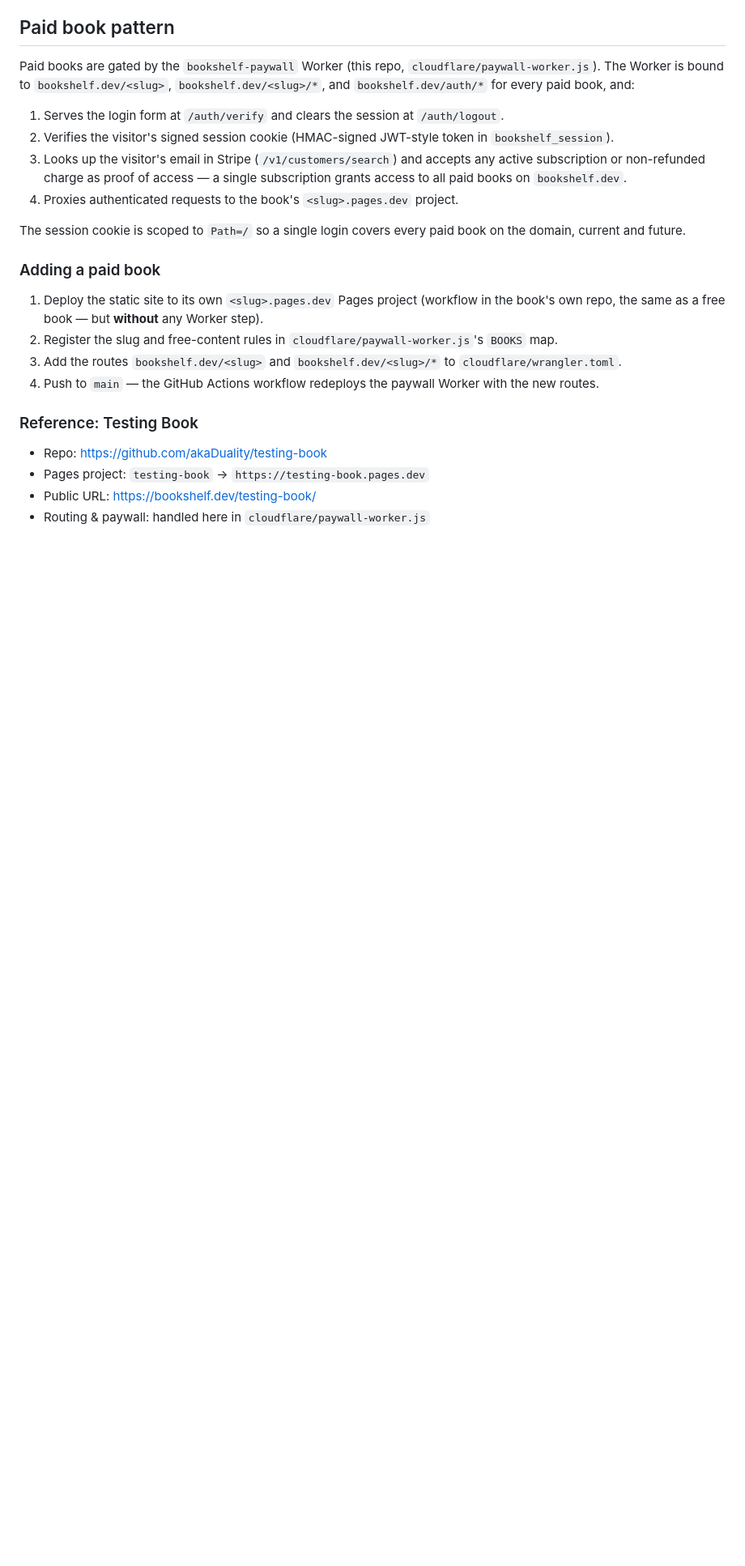
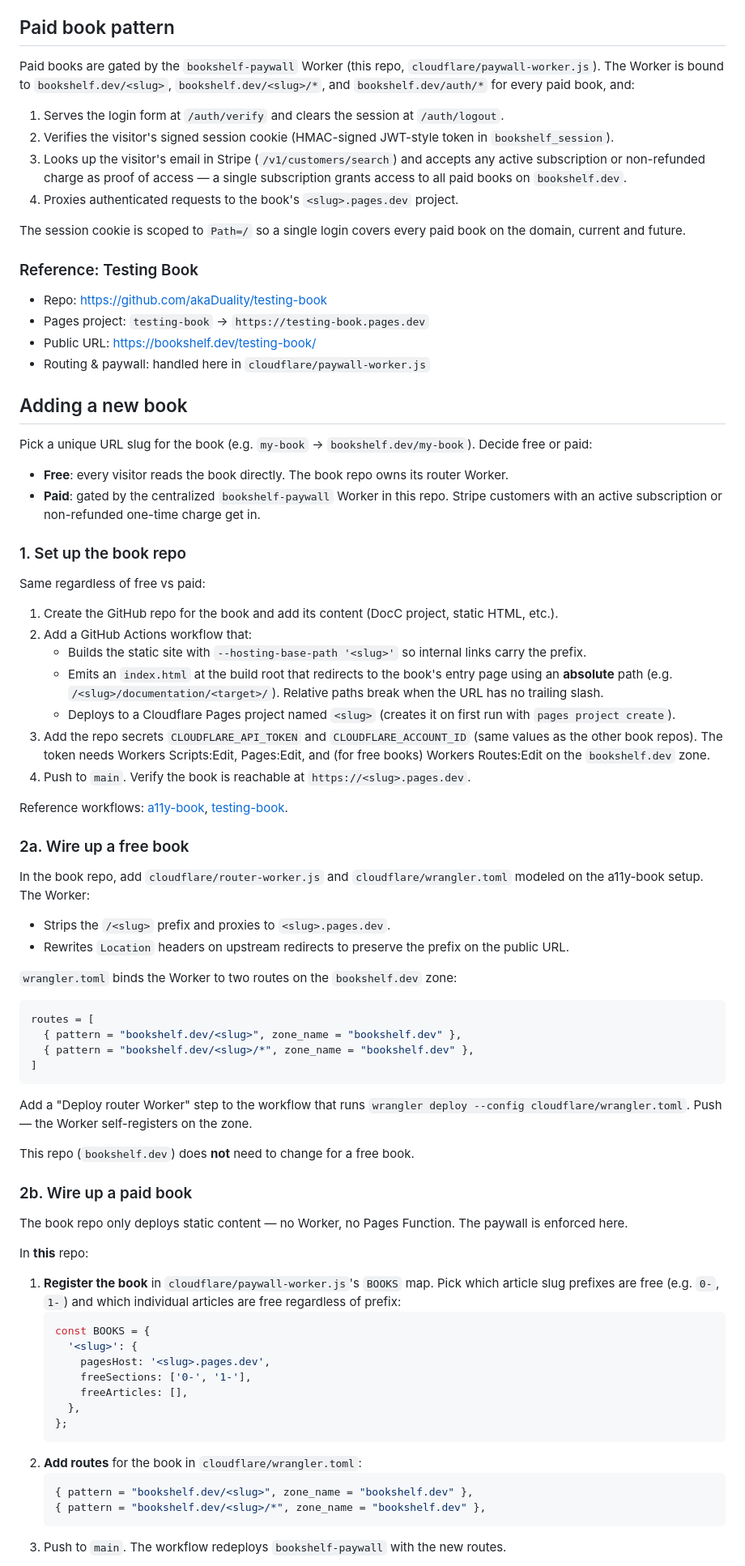
Before and after one commit to akaDuality/bookshelf.dev, a Markdown page: README.md, the part around one of its changes. Shown at 81% size. Rendered like a GitHub page; blank space fills up the shorter version.

````diff
--- a/README.md
+++ b/README.md
@@ -42,16 +42,73 @@ Paid books are gated by the `bookshelf-paywall` Worker (this repo, `cloudflare/p
 
 The session cookie is scoped to `Path=/` so a single login covers every paid book on the domain, current and future.
 
-### Adding a paid book
-
-1. Deploy the static site to its own `<slug>.pages.dev` Pages project (workflow in the book's own repo, the same as a free book — but **without** any Worker step).
-2. Register the slug and free-content rules in `cloudflare/paywall-worker.js`'s `BOOKS` map.
-3. Add the routes `bookshelf.dev/<slug>` and `bookshelf.dev/<slug>/*` to `cloudflare/wrangler.toml`.
-4. Push to `main` — the GitHub Actions workflow redeploys the paywall Worker with the new routes.
-
 ### Reference: Testing Book
 
 - Repo: <https://github.com/akaDuality/testing-book>
 - Pages project: `testing-book` → `https://testing-book.pages.dev`
 - Public URL: <https://bookshelf.dev/testing-book/>
 - Routing & paywall: handled here in `cloudflare/paywall-worker.js`
+
+## Adding a new book
+
+Pick a unique URL slug for the book (e.g. `my-book` → `bookshelf.dev/my-book`). Decide free or paid:
+
+- **Free**: every visitor reads the book directly. The book repo owns its router Worker.
+- **Paid**: gated by the centralized `bookshelf-paywall` Worker in this repo. Stripe customers with an active subscription or non-refunded one-time charge get in.
+
+### 1. Set up the book repo
+
+Same regardless of free vs paid:
+
+1. Create the GitHub repo for the book and add its content (DocC project, static HTML, etc.).
+2. Add a GitHub Actions workflow that:
+   - Builds the static site with `--hosting-base-path '<slug>'` so internal links carry the prefix.
+   - Emits an `index.html` at the build root that redirects to the book's entry page using an **absolute** path (e.g. `/<slug>/documentation/<target>/`). Relative paths break when the URL has no trailing slash.
+   - Deploys to a Cloudflare Pages project named `<slug>` (creates it on first run with `pages project create`).
+3. Add the repo secrets `CLOUDFLARE_API_TOKEN` and `CLOUDFLARE_ACCOUNT_ID` (same values as the other book repos). The token needs Workers Scripts:Edit, Pages:Edit, and (for free books) Workers Routes:Edit on the `bookshelf.dev` zone.
+4. Push to `main`. Verify the book is reachable at `https://<slug>.pages.dev`.
+
+Reference workflows: [a11y-book](https://github.com/akaDuality/AccessibilityBookDocC/blob/main/.github/workflows/update_docs.yml), [testing-book](https://github.com/akaDuality/testing-book/blob/main/.github/workflows/update_docs.yml).
+
+### 2a. Wire up a free book
+
+In the book repo, add `cloudflare/router-worker.js` and `cloudflare/wrangler.toml` modeled on the a11y-book setup. The Worker:
+- Strips the `/<slug>` prefix and proxies to `<slug>.pages.dev`.
+- Rewrites `Location` headers on upstream redirects to preserve the prefix on the public URL.
+
+`wrangler.toml` binds the Worker to two routes on the `bookshelf.dev` zone:
+
+```toml
+routes = [
+  { pattern = "bookshelf.dev/<slug>", zone_name = "bookshelf.dev" },
+  { pattern = "bookshelf.dev/<slug>/*", zone_name = "bookshelf.dev" },
+]
+```
+
+Add a "Deploy router Worker" step to the workflow that runs `wrangler deploy --config cloudflare/wrangler.toml`. Push — the Worker self-registers on the zone.
+
+This repo (`bookshelf.dev`) does **not** need to change for a free book.
+
+### 2b. Wire up a paid book
+
+The book repo only deploys static content — no Worker, no Pages Function. The paywall is enforced here.
+
+In **this** repo:
+
+1. **Register the book** in `cloudflare/paywall-worker.js`'s `BOOKS` map. Pick which article slug prefixes are free (e.g. `0-`, `1-`) and which individual articles are free regardless of prefix:
+   ```js
+   const BOOKS = {
+     '<slug>': {
+       pagesHost: '<slug>.pages.dev',
+       freeSections: ['0-', '1-'],
+       freeArticles: [],
+     },
+   };
+   ```
+2. **Add routes** for the book in `cloudflare/wrangler.toml`:
+   ```toml
+   { pattern = "bookshelf.dev/<slug>", zone_name = "bookshelf.dev" },
+   { pattern = "bookshelf.dev/<slug>/*", zone_name = "bookshelf.dev" },
+   ```
+3. Push to `main`. The workflow redeploys `bookshelf-paywall` with the new routes.
+
````
Also changed, not shown: other parts of README.md (+15 -0 lines).
